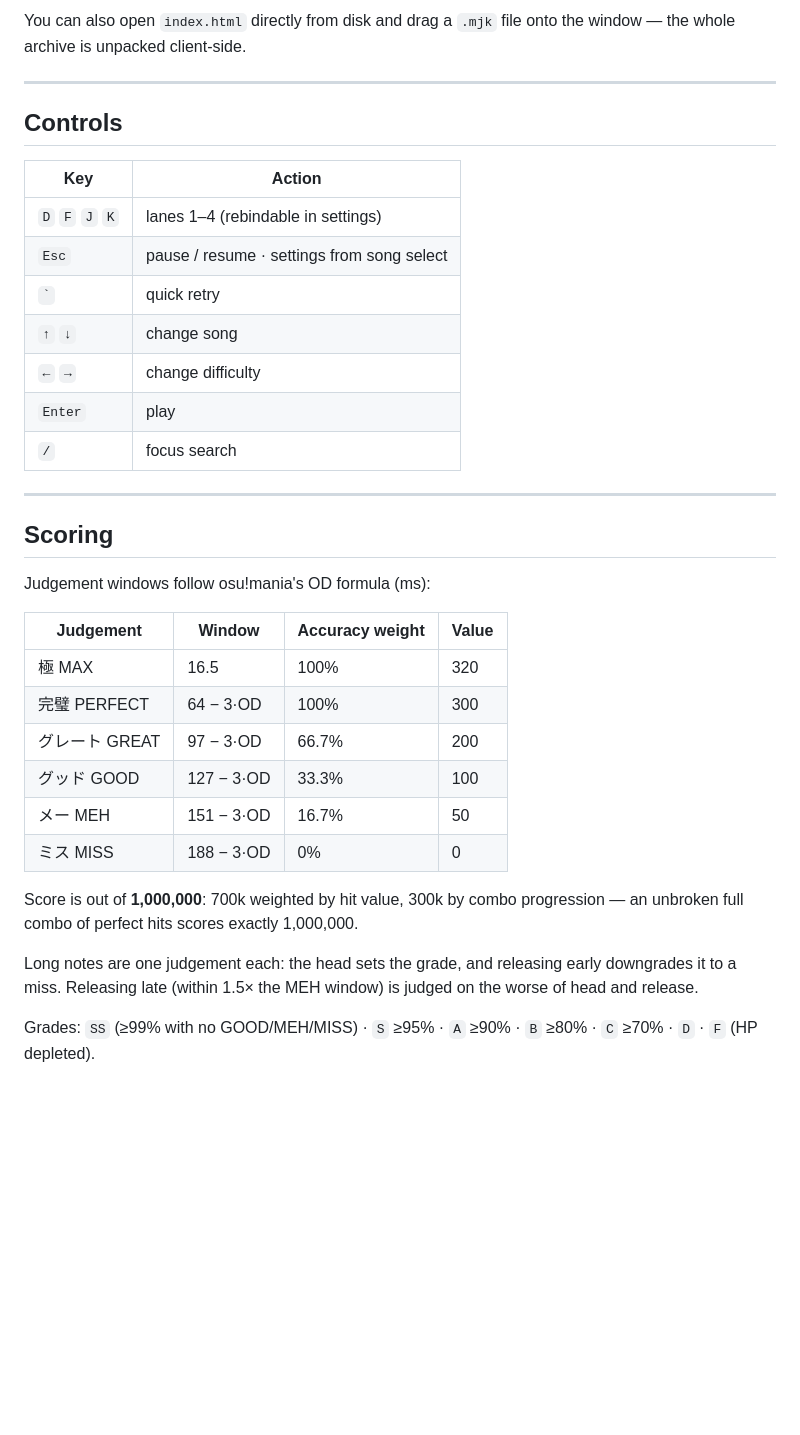
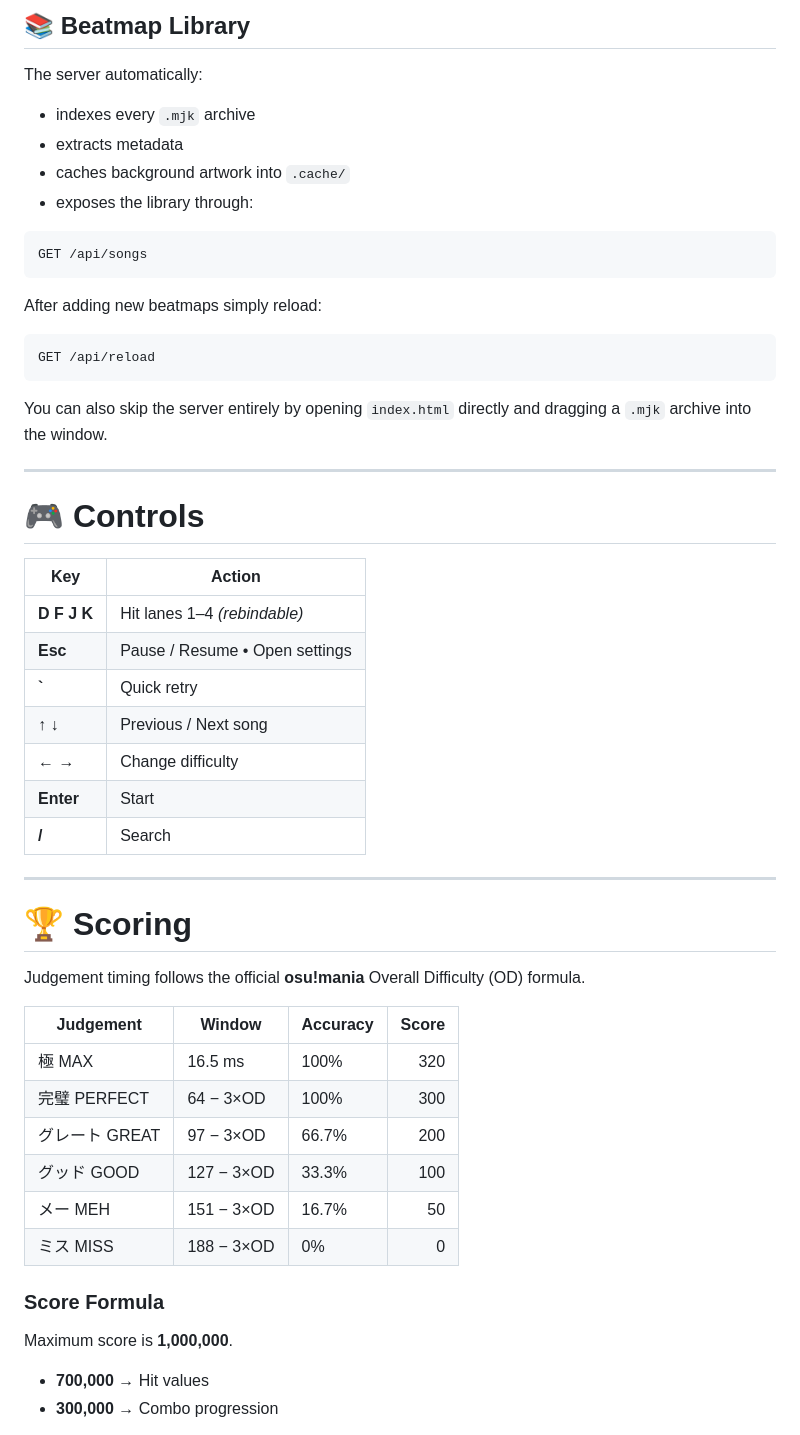
Before and after one commit to TheSquiggle/Myujikku, a Markdown page: README.md, the part around one of its changes. Rendered like a GitHub page; blank space fills up the shorter version.

````diff
--- a/README.md
+++ b/README.md
@@ -33,43 +81,58 @@ after adding new beatmaps.
 
-You can also open `index.html` directly from disk and drag a `.mjk` file onto the
-window — the whole archive is unpacked client-side.
+## 📚 Beatmap Library
+
+The server automatically:
+
+- indexes every `.mjk` archive
+- extracts metadata
+- caches background artwork into `.cache/`
+- exposes the library through:
+
+```
+GET /api/songs
+```
+
+After adding new beatmaps simply reload:
+
+```
+GET /api/reload
+```
+
+You can also skip the server entirely by opening `index.html` directly and dragging a `.mjk` archive into the window.
 
 ---
 
-## Controls
+# 🎮 Controls
 
 | Key | Action |
-| --- | --- |
-| `D` `F` `J` `K` | lanes 1–4 (rebindable in settings) |
-| `Esc` | pause / resume · settings from song select |
-| `` ` `` | quick retry |
-| `↑` `↓` | change song |
-| `←` `→` | change difficulty |
-| `Enter` | play |
-| `/` | focus search |
+|------|--------|
+| **D F J K** | Hit lanes 1–4 *(rebindable)* |
+| **Esc** | Pause / Resume • Open settings |
+| **`** | Quick retry |
+| **↑ ↓** | Previous / Next song |
+| **← →** | Change difficulty |
+| **Enter** | Start |
+| **/** | Search |
 
 ---
 
-## Scoring
+# 🏆 Scoring
 
-Judgement windows follow osu!mania's OD formula (ms):
+Judgement timing follows the official **osu!mania** Overall Difficulty (OD) formula.
 
-| Judgement | Window | Accuracy weight | Value |
-| --- | --- | --- | --- |
-| 極 MAX | 16.5 | 100% | 320 |
-| 完璧 PERFECT | 64 − 3·OD | 100% | 300 |
-| グレート GREAT | 97 − 3·OD | 66.7% | 200 |
-| グッド GOOD | 127 − 3·OD | 33.3% | 100 |
-| メー MEH | 151 − 3·OD | 16.7% | 50 |
-| ミス MISS | 188 − 3·OD | 0% | 0 |
+| Judgement | Window | Accuracy | Score |
+|------------|--------|----------|------:|
+| 極 MAX | 16.5 ms | 100% | 320 |
+| 完璧 PERFECT | 64 − 3×OD | 100% | 300 |
+| グレート GREAT | 97 − 3×OD | 66.7% | 200 |
+| グッド GOOD | 127 − 3×OD | 33.3% | 100 |
+| メー MEH | 151 − 3×OD | 16.7% | 50 |
+| ミス MISS | 188 − 3×OD | 0% | 0 |
 
-Score is out of **1,000,000**: 700k weighted by hit value, 300k by combo
-progression — an unbroken full combo of perfect hits scores exactly 1,000,000.
+### Score Formula
 
-Long notes are one judgement each: the head sets the grade, and releasing early
-downgrades it to a miss. Releasing late (within 1.5× the MEH window) is judged on
-the worse of head and release.
+Maximum score is **1,000,000**.
 
-Grades: `SS` (≥99% with no GOOD/MEH/MISS) · `S` ≥95% · `A` ≥90% · `B` ≥80% ·
-`C` ≥70% · `D` · `F` (HP depleted).
+- **700,000** → Hit values
+- **300,000** → Combo progression
 
````
Also changed, not shown: other parts of README.md (+187 -62 lines).
